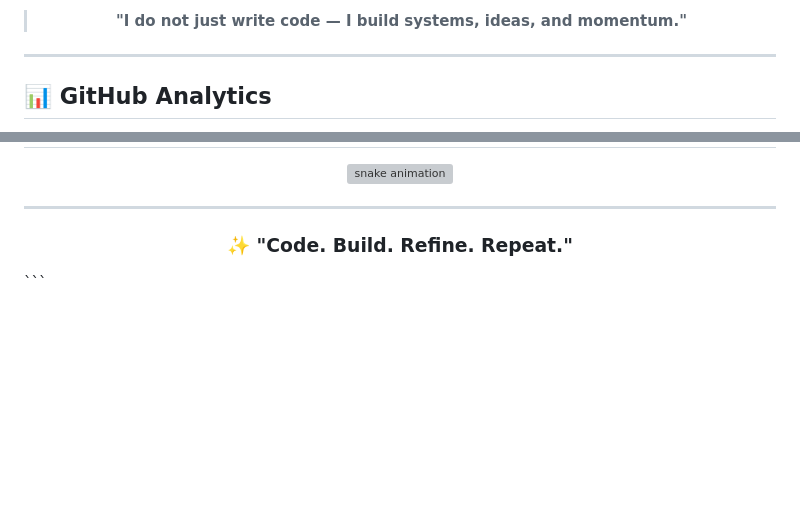
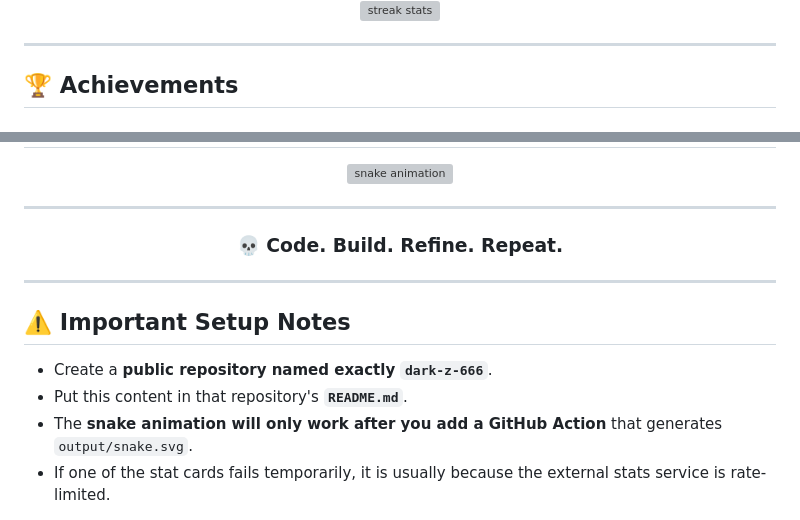
Before and after one commit to dark-z-666/User, a Markdown page: README.md, 2 parts joined by grey strips. Drawn GitHub-style; blank space fills up the shorter version; grey boxes are pictures that could not be loaded.

````diff
--- a/README.md
+++ b/README.md
@@ -64,10 +100,10 @@ I enjoy turning raw ideas into something real, useful, and visually sharp.
 
-> **"I do not just write code — I build systems, ideas, and momentum."**
-
+<div align="center">
+  <img src="https://streak-stats.demolab.com?user=dark-z-666&theme=tokyonight&hide_border=true" alt="streak stats" />
 </div>
 
 ---
 
-## 📊 GitHub Analytics
+## 🏆 Achievements
 
 <div align="center">
@@ -123,7 +146,15 @@ I enjoy turning raw ideas into something real, useful, and visually sharp.
 
 <div align="center">
 
-### ✨ "Code. Build. Refine. Repeat."
+### 💀 Code. Build. Refine. Repeat.
 
 </div>
-```
+
+---
+
+## ⚠️ Important Setup Notes
+
+* Create a **public repository named exactly `dark-z-666`**.
+* Put this content in that repository's **`README.md`**.
+* The **snake animation will only work after you add a GitHub Action** that generates `output/snake.svg`.
+* If one of the stat cards fails temporarily, it is usually because the external stats service is rate-limited.
````
Also changed, not shown: other parts of README.md (+80 -57 lines).
